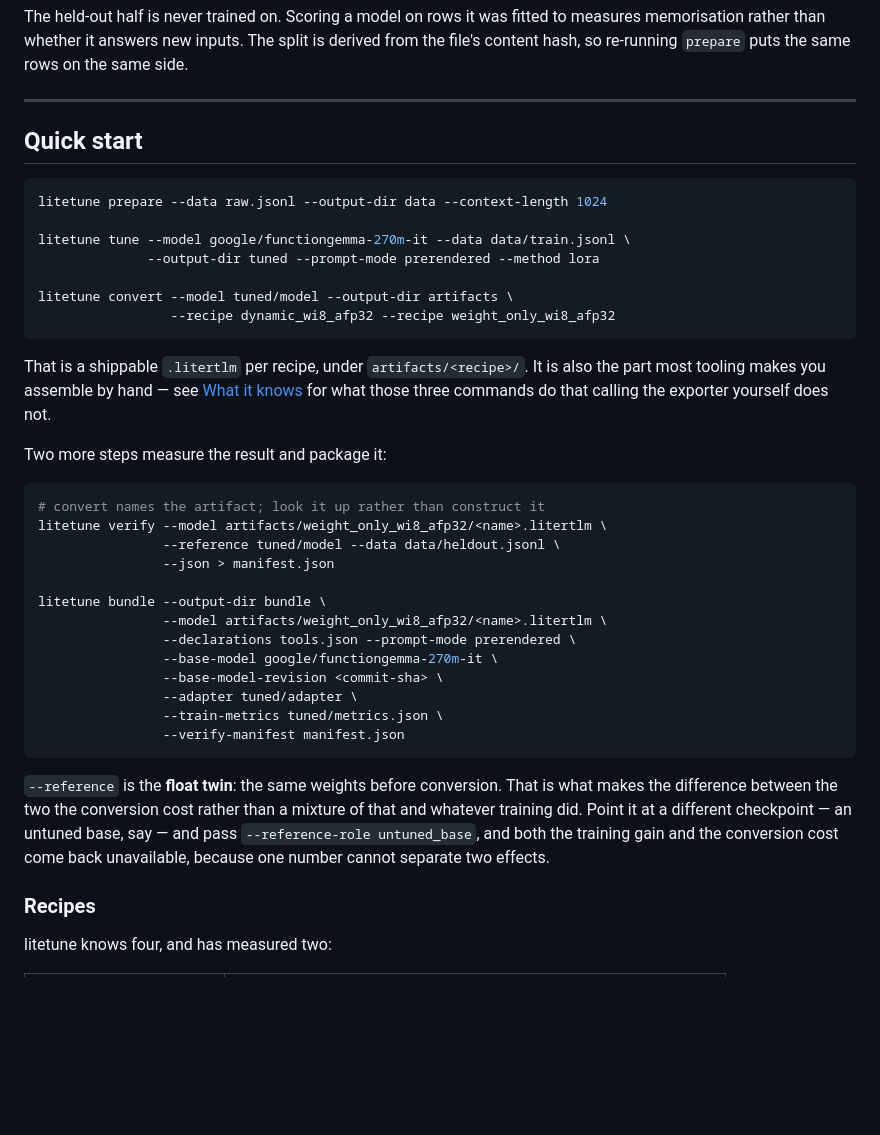
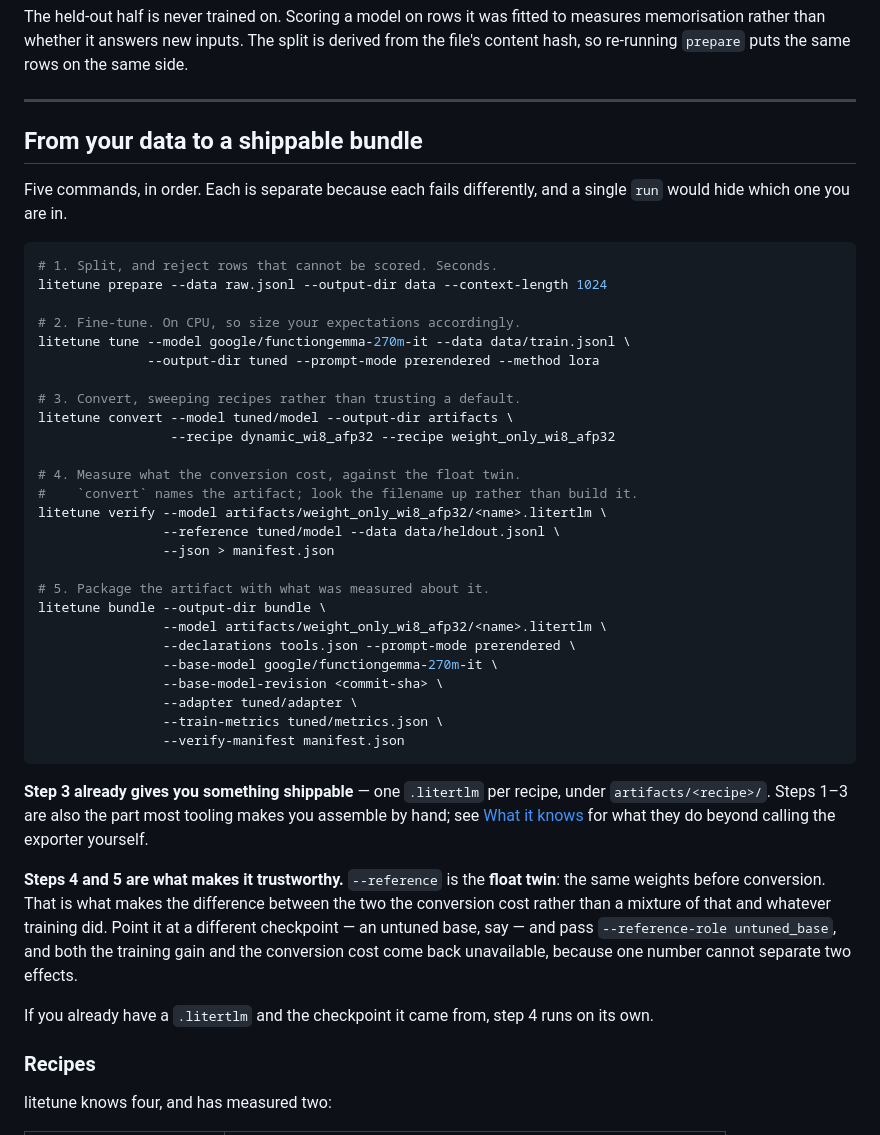
Before and after one commit to DenisovAV/litetune, a Markdown page: README.md, the part around the change. Drawn GitHub-style; blank space fills up the shorter version.

Commit message:
Call the pipeline section what it is
It was labelled "Quick start" and contained all five commands, with steps 4
and 5 bolted on after a line reading "two more steps". A quick start is the
shortest path to a first result; this is the scenario. Naming it "Quick start"
made the reader look for a shortcut that is not there -- fine-tuning on CPU is
not a quick anything.

Now it reads in order, one numbered block, and says plainly that step 3 already
gives you something shippable and that steps 4 and 5 are what make it
trustworthy. Same commands, honest label.

Co-Authored-By: Claude Opus 5 (1M context) <noreply@anthropic.com>
Claude-Session: https://claude.ai/code/session_01FMRwFWDFdkrsa4TRd5ndAy

````diff
--- a/README.md
+++ b/README.md
@@ -83,31 +83,30 @@ on the same side.
 
 ---
 
-## Quick start
+## From your data to a shippable bundle
+
+Five commands, in order. Each is separate because each fails differently, and a
+single `run` would hide which one you are in.
 
 ```bash
+# 1. Split, and reject rows that cannot be scored. Seconds.
 litetune prepare --data raw.jsonl --output-dir data --context-length 1024
 
+# 2. Fine-tune. On CPU, so size your expectations accordingly.
 litetune tune --model google/functiongemma-270m-it --data data/train.jsonl \
               --output-dir tuned --prompt-mode prerendered --method lora
 
+# 3. Convert, sweeping recipes rather than trusting a default.
 litetune convert --model tuned/model --output-dir artifacts \
                  --recipe dynamic_wi8_afp32 --recipe weight_only_wi8_afp32
-```
 
-That is a shippable `.litertlm` per recipe, under `artifacts/<recipe>/`. It is
-also the part most tooling makes you assemble by hand — see
-[What it knows](#what-it-knows-that-a-shell-script-does-not) for what those
-three commands do that calling the exporter yourself does not.
-
-Two more steps measure the result and package it:
-
-```bash
-# convert names the artifact; look it up rather than construct it
+# 4. Measure what the conversion cost, against the float twin.
+#    `convert` names the artifact; look the filename up rather than build it.
 litetune verify --model artifacts/weight_only_wi8_afp32/<name>.litertlm \
                 --reference tuned/model --data data/heldout.jsonl \
                 --json > manifest.json
 
+# 5. Package the artifact with what was measured about it.
 litetune bundle --output-dir bundle \
                 --model artifacts/weight_only_wi8_afp32/<name>.litertlm \
                 --declarations tools.json --prompt-mode prerendered \
@@ -118,12 +117,21 @@ litetune bundle --output-dir bundle \
                 --verify-manifest manifest.json
 ```
 
-`--reference` is the **float twin**: the same weights before conversion. That is
-what makes the difference between the two the conversion cost rather than a
-mixture of that and whatever training did. Point it at a different checkpoint —
-an untuned base, say — and pass `--reference-role untuned_base`, and both the
-training gain and the conversion cost come back unavailable, because one number
-cannot separate two effects.
+**Step 3 already gives you something shippable** — one `.litertlm` per recipe,
+under `artifacts/<recipe>/`. Steps 1–3 are also the part most tooling makes you
+assemble by hand; see [What it knows](#what-it-knows-that-a-shell-script-does-not)
+for what they do beyond calling the exporter yourself.
+
+**Steps 4 and 5 are what makes it trustworthy.** `--reference` is the **float
+twin**: the same weights before conversion. That is what makes the difference
+between the two the conversion cost rather than a mixture of that and whatever
+training did. Point it at a different checkpoint — an untuned base, say — and
+pass `--reference-role untuned_base`, and both the training gain and the
+conversion cost come back unavailable, because one number cannot separate two
+effects.
+
+If you already have a `.litertlm` and the checkpoint it came from, step 4 runs on
+its own.
 
 ### Recipes
 
````
